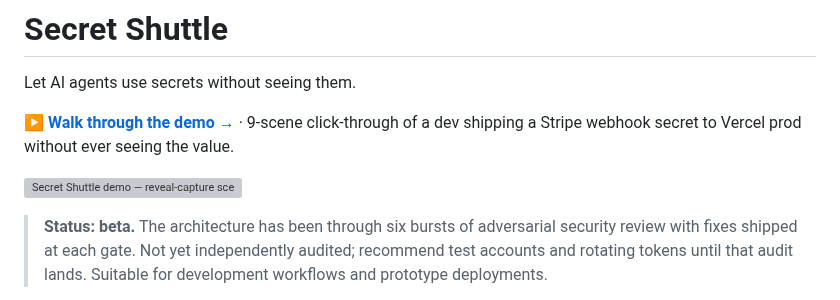
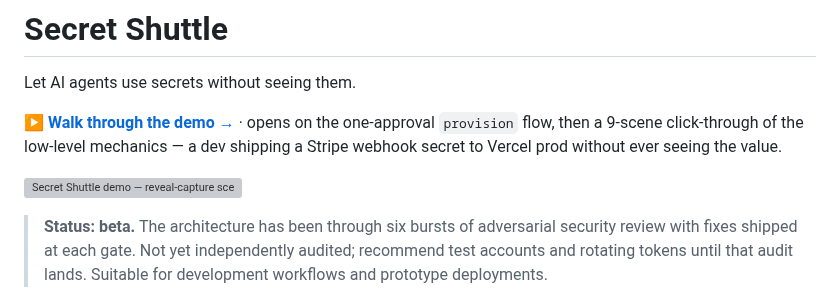
Before and after one commit to pdumicz/secret-shuttle, a Markdown page: README.md, the part around one of its changes. GitHub-like rendering; grey boxes are pictures that could not be loaded.

```diff
--- a/README.md
+++ b/README.md
@@ -4,5 +4,5 @@
 
 Let AI agents use secrets without seeing them.
 
-[**▶ Walk through the demo →**](https://pdumicz.github.io/secret-shuttle/demo/)  ·  9-scene click-through of a dev shipping a Stripe webhook secret to Vercel prod without ever seeing the value.
+[**▶ Walk through the demo →**](https://pdumicz.github.io/secret-shuttle/demo/?scene=0)  ·  opens on the one-approval `provision` flow, then a 9-scene click-through of the low-level mechanics — a dev shipping a Stripe webhook secret to Vercel prod without ever seeing the value.
 
```
Also changed, not shown: other parts of README.md (+1 -1 lines).
